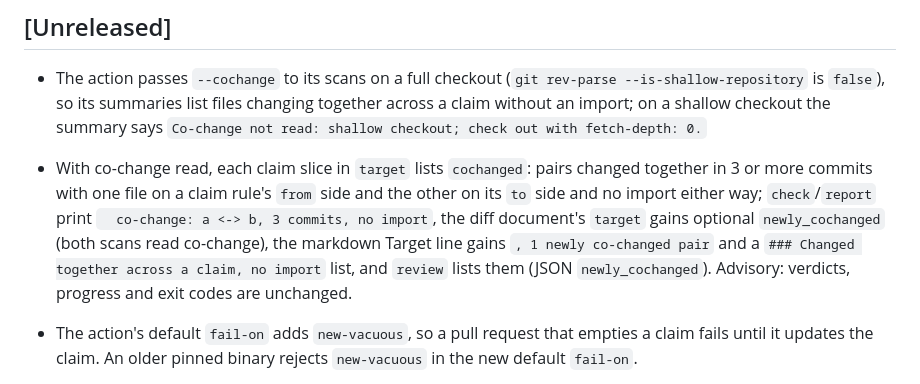
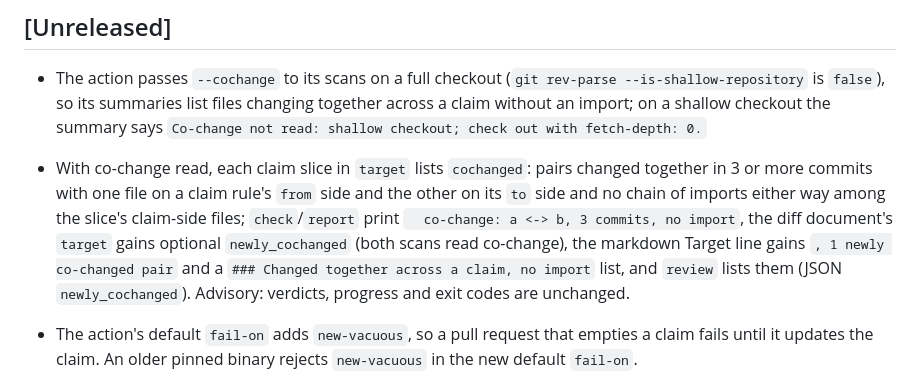
Before and after one commit to dogebonker/archgraph, a Markdown page: CHANGELOG.md, the part around the change. Drawn GitHub-style.

Commit message:
docs: say co-change across a claim ignores pairs joined through the slice

```diff
--- a/CHANGELOG.md
+++ b/CHANGELOG.md
@@ -3,7 +3,7 @@
 ## [Unreleased]
 
 - The action passes `--cochange` to its scans on a full checkout (`git rev-parse --is-shallow-repository` is `false`), so its summaries list files changing together across a claim without an import; on a shallow checkout the summary says `Co-change not read: shallow checkout; check out with fetch-depth: 0.`
-- With co-change read, each claim slice in `target` lists `cochanged`: pairs changed together in 3 or more commits with one file on a claim rule's `from` side and the other on its `to` side and no import either way; `check`/`report` print `  co-change: a <-> b, 3 commits, no import`, the diff document's `target` gains optional `newly_cochanged` (both scans read co-change), the markdown Target line gains `, 1 newly co-changed pair` and a `### Changed together across a claim, no import` list, and `review` lists them (JSON `newly_cochanged`). Advisory: verdicts, progress and exit codes are unchanged.
+- With co-change read, each claim slice in `target` lists `cochanged`: pairs changed together in 3 or more commits with one file on a claim rule's `from` side and the other on its `to` side and no chain of imports either way among the slice's claim-side files; `check`/`report` print `  co-change: a <-> b, 3 commits, no import`, the diff document's `target` gains optional `newly_cochanged` (both scans read co-change), the markdown Target line gains `, 1 newly co-changed pair` and a `### Changed together across a claim, no import` list, and `review` lists them (JSON `newly_cochanged`). Advisory: verdicts, progress and exit codes are unchanged.
 - The action's default `fail-on` adds `new-vacuous`, so a pull request that empties a claim fails until it updates the claim. An older pinned binary rejects `new-vacuous` in the new default `fail-on`.
 - `diff --fail-on new-vacuous` fails when a claim the old scan states and that binds a slice there binds none in the new scan, as when a pull request moves every file a claim's `from` matches; the markdown Target line gains `, 1 newly vacuous claim` and a `### Newly vacuous claims` list with the claim's notes, the diff document's `target` gains optional `newly_vacuous`, and `review` lists each such claim with its reason (JSON `newly_vacuous`). A claim the old scan lacks, or that is already vacuous there, never counts.
 - Java: an import alone no longer gives an edge in either engine, so an unused import has none, as in Go. A used imported name still does, including static imports, and native Java now resolves a `Type::method` qualifier through the imports. Import records are unchanged.
```
Also changed, not shown: docs/guide.md (+1 -1 lines).
